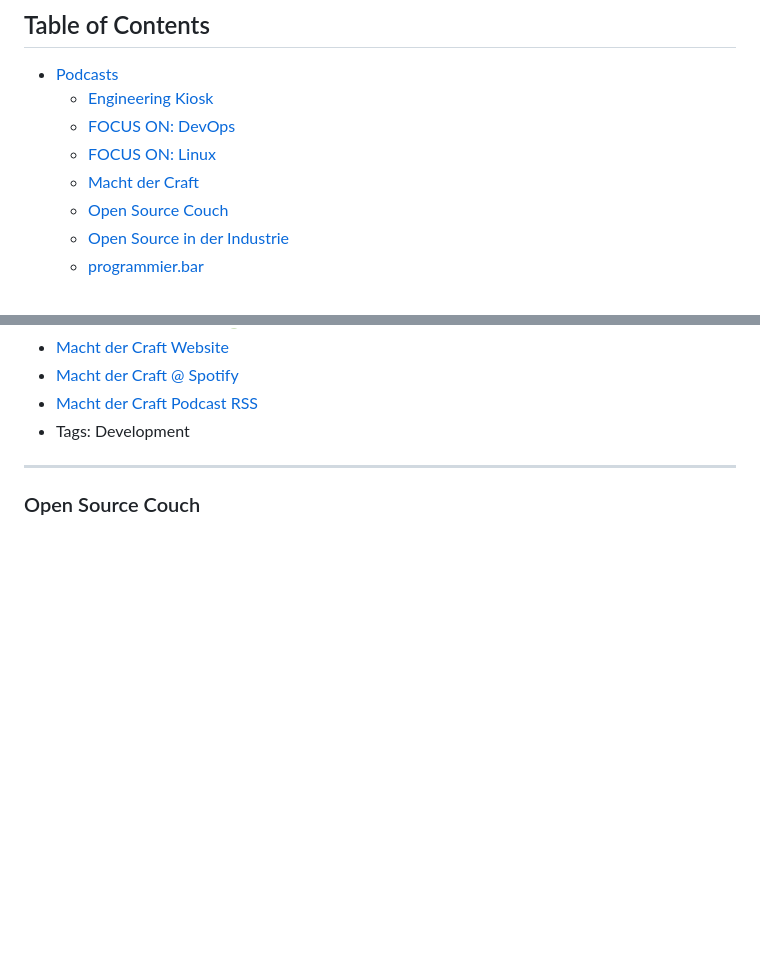
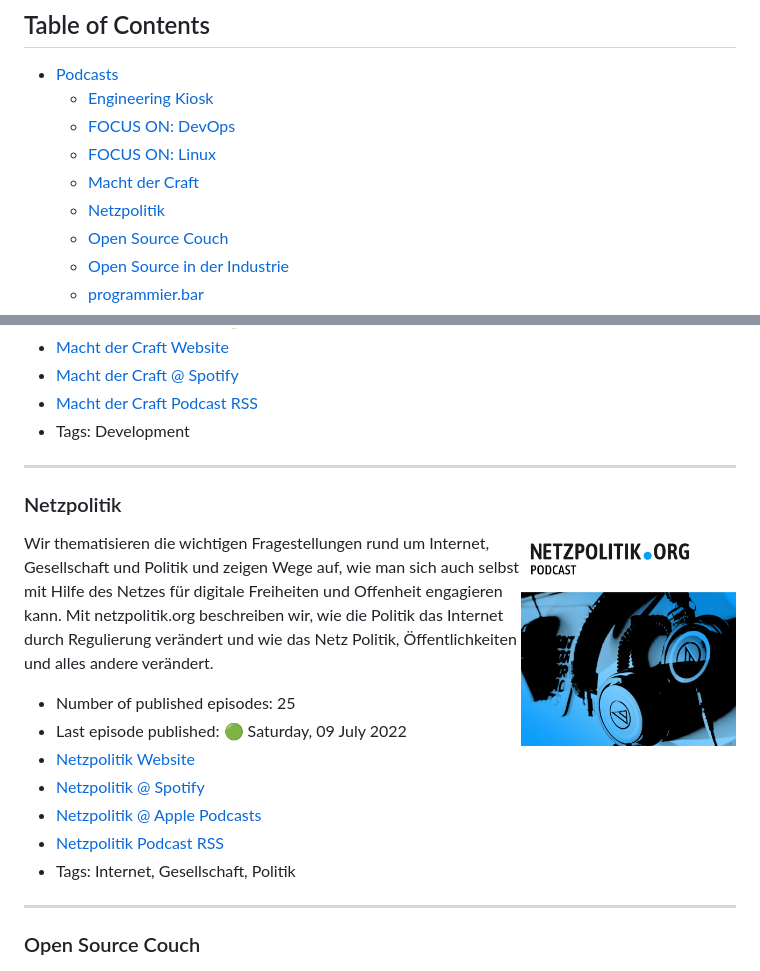
Before and after one commit to EngineeringKiosk/GermanTechPodcasts, a Markdown page: README.md, 2 parts joined by grey strips. Rendered like a GitHub page; pictures changed too: generated/images/netzpolitik.jpg (added); blank space fills up the shorter version.

Commit message:
Update generated podcast content

```diff
--- a/README.md
+++ b/README.md
@@ -9,6 +9,7 @@ A curated list of German Tech Podcasts :de: :austria: :switzerland:
   * [FOCUS ON: DevOps](#focus-on-devops)
   * [FOCUS ON: Linux](#focus-on-linux)
   * [Macht der Craft](#macht-der-craft)
+  * [Netzpolitik](#netzpolitik)
   * [Open Source Couch](#open-source-couch)
   * [Open Source in der Industrie](#open-source-in-der-industrie)
   * [programmier.bar](#programmier-bar)
@@ -88,6 +89,22 @@ Von Menschen für Menschen, die Software entwickeln, ist dieser Podcast gedacht.
 * [Macht der Craft @ Spotify](https://open.spotify.com/show/5232Av5Ibaf4shvJzpSKEa)
 * [Macht der Craft Podcast RSS](https://macht-der-craft.soler-sanandres.net/feed/podcast)
 * Tags: Development
+
+----
+
+<h3 id="netzpolitik">Netzpolitik</h3>
+
+<img align="right" width="215" height="215" src="./generated/images/netzpolitik.jpg" />
+
+Wir thematisieren die wichtigen Fragestellungen rund um Internet, Gesellschaft und Politik und zeigen Wege auf, wie man sich auch selbst mit Hilfe des Netzes für digitale Freiheiten und Offenheit engagieren kann. Mit netzpolitik.org beschreiben wir, wie die Politik das Internet durch Regulierung verändert und wie das Netz Politik, Öffentlichkeiten und alles andere verändert.
+
+* Number of published episodes: 25
+* Last episode published: 🟢 Saturday, 09 July 2022
+* [Netzpolitik Website](https://netzpolitik.org/podcast/)
+* [Netzpolitik @ Spotify](https://open.spotify.com/show/2GLuMhSNEFzUIXfx9BDxBt)
+* [Netzpolitik @ Apple Podcasts](https://podcasts.apple.com/de/podcast/1281525246)
+* [Netzpolitik Podcast RSS](https://netzpolitik.org/category/netzpolitik-podcast/?feed=itunes&amp;)
+* Tags: Internet, Gesellschaft, Politik
 
 ----
 
```
Also changed, not shown: 1 other file.
